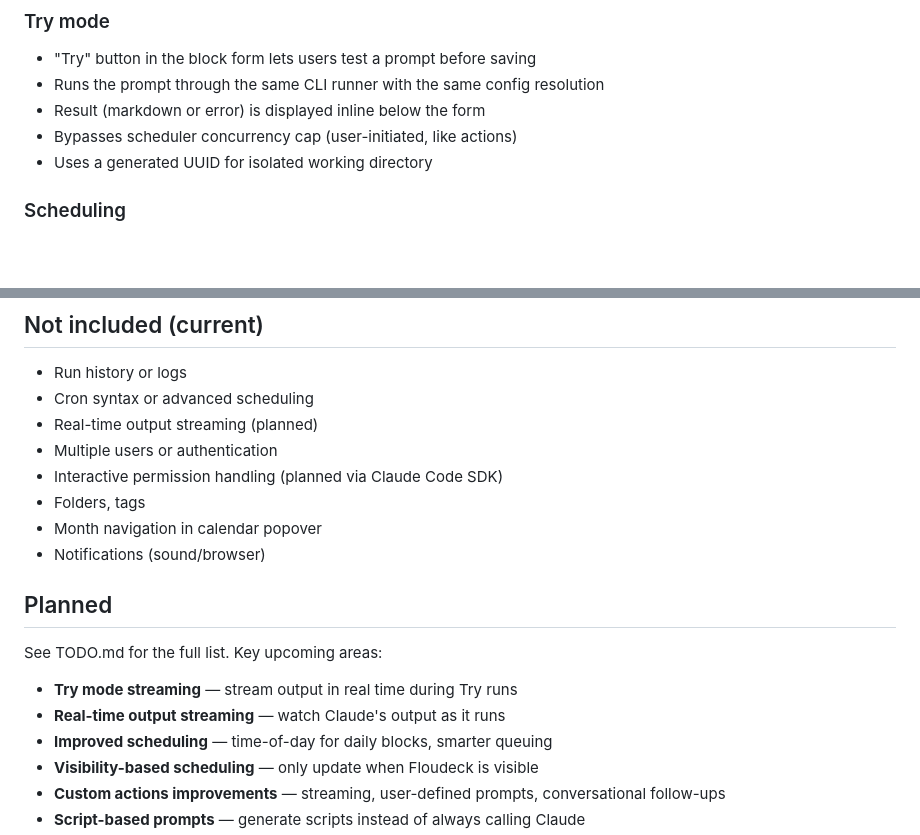
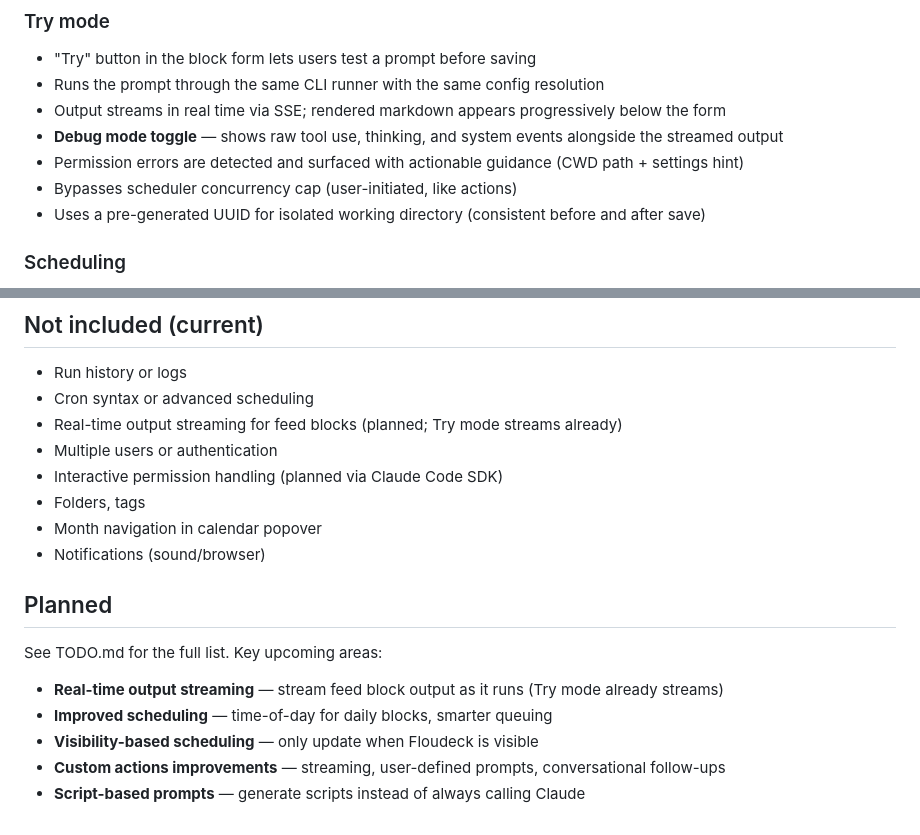
Before and after one commit to jiri-prokop-pb/floudeck, a Markdown page: SPEC.md, 2 parts joined by grey strips. Drawn GitHub-style; blank space fills up the shorter version.

Commit message:
Update SPEC.md and TODO.md for streaming Try mode
SPEC: Try mode now documents streaming, debug toggle, permission
error handling. Planned section updated.
TODO: Mark Try panel streaming as done, feed streaming pending.

Co-Authored-By: Claude Opus 4.6 (1M context) <noreply@anthropic.com>

```diff
--- a/SPEC.md
+++ b/SPEC.md
@@ -23,9 +23,11 @@ The feed is ordered by user-defined position (drag-and-drop reorderable), keepin
 
 - "Try" button in the block form lets users test a prompt before saving
 - Runs the prompt through the same CLI runner with the same config resolution
-- Result (markdown or error) is displayed inline below the form
+- Output streams in real time via SSE; rendered markdown appears progressively below the form
+- **Debug mode toggle** — shows raw tool use, thinking, and system events alongside the streamed output
+- Permission errors are detected and surfaced with actionable guidance (CWD path + settings hint)
 - Bypasses scheduler concurrency cap (user-initiated, like actions)
-- Uses a generated UUID for isolated working directory
+- Uses a pre-generated UUID for isolated working directory (consistent before and after save)
 
 ### Scheduling
 
@@ -91,7 +93,7 @@ Blocks can include action links in their markdown output. Clicking an action lin
 
 - Run history or logs
 - Cron syntax or advanced scheduling
-- Real-time output streaming (planned)
+- Real-time output streaming for feed blocks (planned; Try mode streams already)
 - Multiple users or authentication
 - Interactive permission handling (planned via Claude Code SDK)
 - Folders, tags
@@ -102,8 +104,7 @@ Blocks can include action links in their markdown output. Clicking an action lin
 
 See TODO.md for the full list. Key upcoming areas:
 
-- **Try mode streaming** — stream output in real time during Try runs
-- **Real-time output streaming** — watch Claude's output as it runs
+- **Real-time output streaming** — stream feed block output as it runs (Try mode already streams)
 - **Improved scheduling** — time-of-day for daily blocks, smarter queuing
 - **Visibility-based scheduling** — only update when Floudeck is visible
 - **Custom actions improvements** — streaming, user-defined prompts, conversational follow-ups
```
Also changed, not shown: TODO.md (+1 -1 lines).
